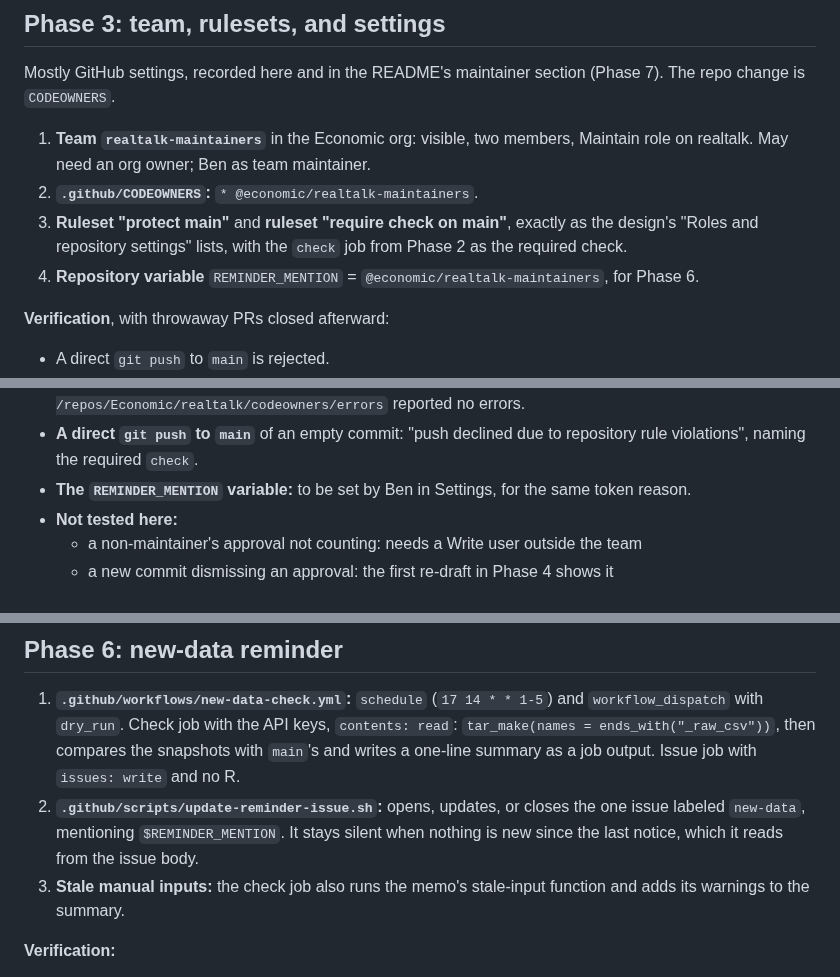
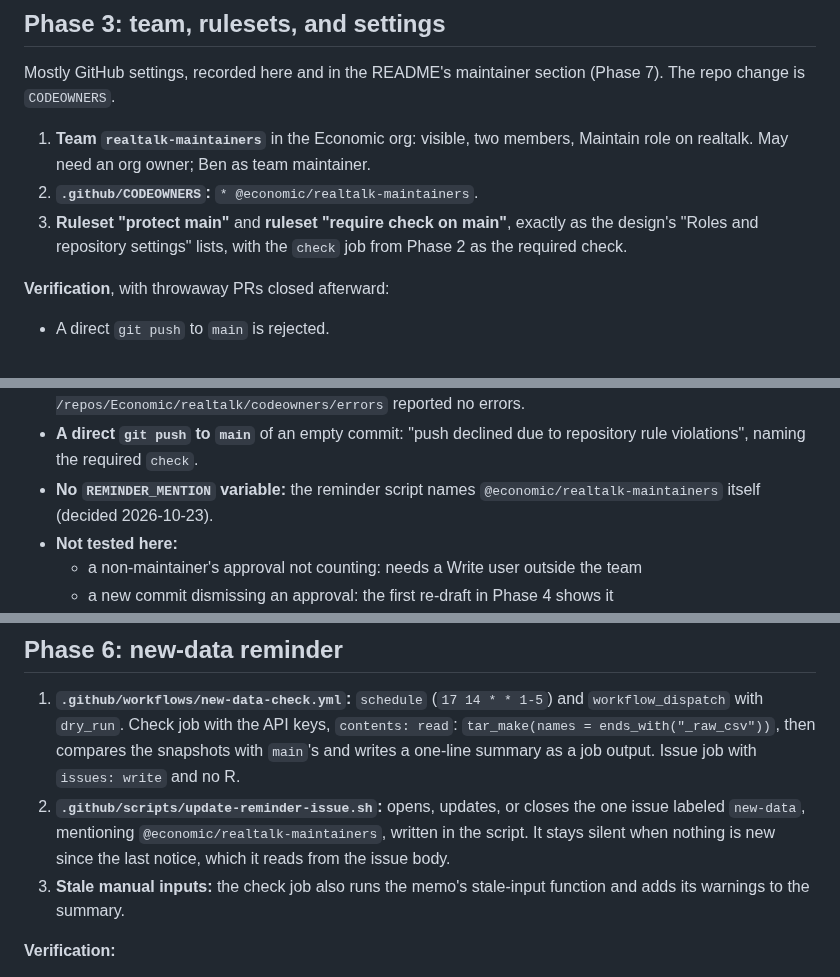
Before and after one commit to Economic/realtalk, a Markdown page: plans/2026-10-23-implementation-data-update-workflows.md, 3 parts joined by grey strips. Drawn GitHub-style.

```diff
--- a/plans/2026-10-23-implementation-data-update-workflows.md
+++ b/plans/2026-10-23-implementation-data-update-workflows.md
@@ -164,7 +164,6 @@ Mostly GitHub settings, recorded here and in the README's maintainer section (Ph
 1. **Team `realtalk-maintainers`** in the Economic org: visible, two members, Maintain role on realtalk. May need an org owner; Ben as team maintainer.
 2. **`.github/CODEOWNERS`:** `* @economic/realtalk-maintainers`.
 3. **Ruleset "protect main"** and **ruleset "require check on main"**, exactly as the design's "Roles and repository settings" lists, with the `check` job from Phase 2 as the required check.
-4. **Repository variable** `REMINDER_MENTION` = `@economic/realtalk-maintainers`, for Phase 6.
 
 **Verification**, with throwaway PRs closed afterward:
 
@@ -179,7 +178,7 @@ Mostly GitHub settings, recorded here and in the README's maintainer section (Ph
 - **Rulesets:** created by Ben in Settings, because the local `gh` token lacks the Administration permission to create them through the API. Read back through the API, they match the design. GitHub added `require_extra_approval_for_unattributed_changes: true` on its own; its effect on the bot's draft PRs is checked in Phase 4.
 - **`CODEOWNERS`:** PR #40, merged by Ben with the admin bypass and no approval. So the bypass for pull requests works. At first GitHub rejected the line ("Unknown owner… make sure the team exists, is publicly visible, and has write access"), because the team had no access to realtalk yet, so no review was requested on #41. After Ben gave the team the Maintain role, `GET /repos/Economic/realtalk/codeowners/errors` reported no errors.
 - **A direct `git push` to `main`** of an empty commit: "push declined due to repository rule violations", naming the required `check`.
-- **The `REMINDER_MENTION` variable:** to be set by Ben in Settings, for the same token reason.
+- **No `REMINDER_MENTION` variable:** the reminder script names `@economic/realtalk-maintainers` itself (decided 2026-10-23).
 - **Not tested here:**
   - a non-maintainer's approval not counting: needs a Write user outside the team
   - a new commit dismissing an approval: the first re-draft in Phase 4 shows it
@@ -245,7 +244,7 @@ Mostly GitHub settings, recorded here and in the README's maintainer section (Ph
 ## Phase 6: new-data reminder
 
 1. **`.github/workflows/new-data-check.yml`:** `schedule` (`17 14 * * 1-5`) and `workflow_dispatch` with `dry_run`. Check job with the API keys, `contents: read`: `tar_make(names = ends_with("_raw_csv"))`, then compares the snapshots with `main`'s and writes a one-line summary as a job output. Issue job with `issues: write` and no R.
-2. **`.github/scripts/update-reminder-issue.sh`:** opens, updates, or closes the one issue labeled `new-data`, mentioning `$REMINDER_MENTION`. It stays silent when nothing is new since the last notice, which it reads from the issue body.
+2. **`.github/scripts/update-reminder-issue.sh`:** opens, updates, or closes the one issue labeled `new-data`, mentioning `@economic/realtalk-maintainers`, written in the script. It stays silent when nothing is new since the last notice, which it reads from the issue body.
 3. **Stale manual inputs:** the check job also runs the memo's stale-input function and adds its warnings to the summary.
 
 **Verification:**
```
Also changed, not shown: plans/2026-10-22-gha-data-release-workflow.md (+1 -1 lines).
